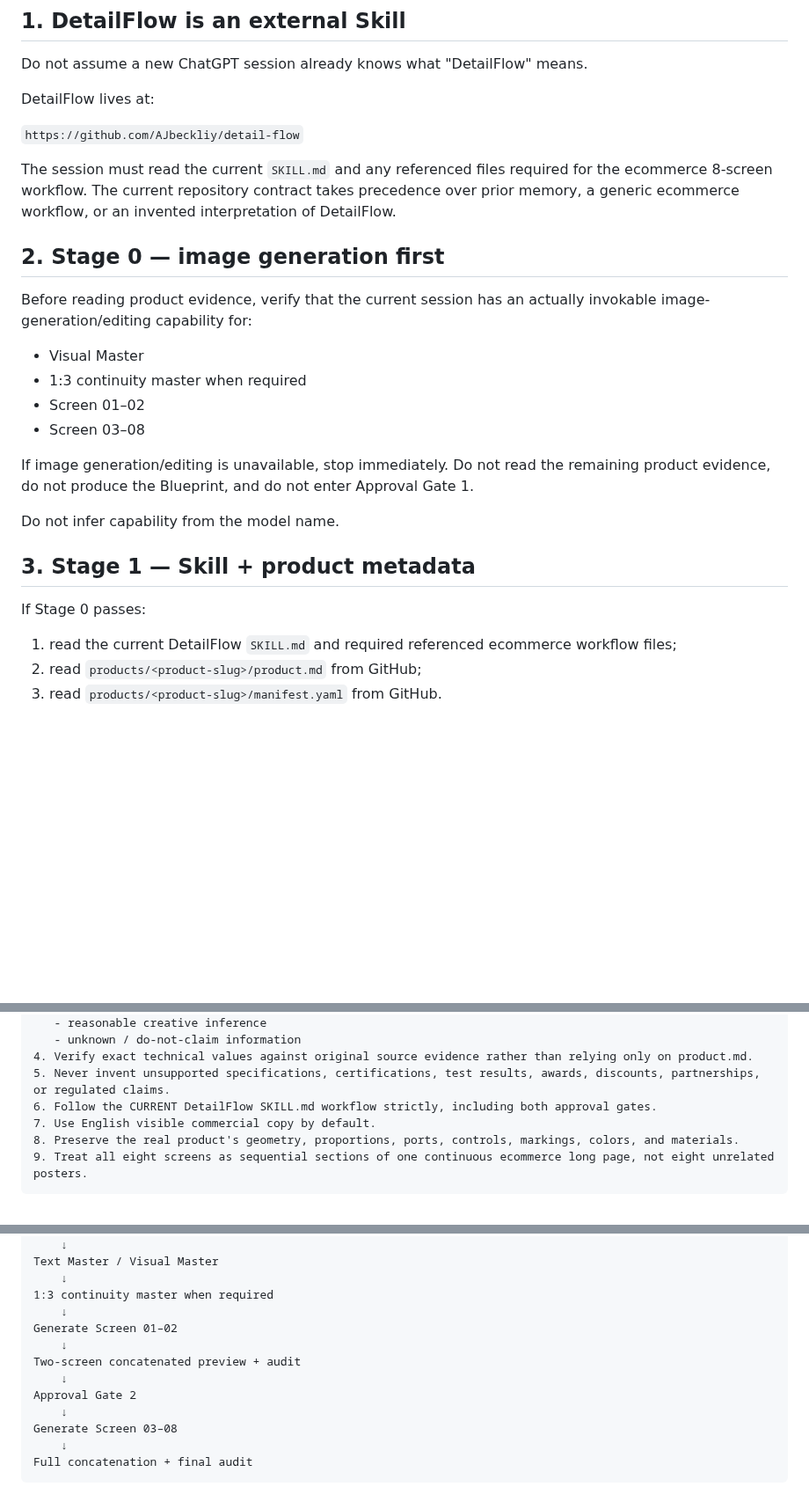
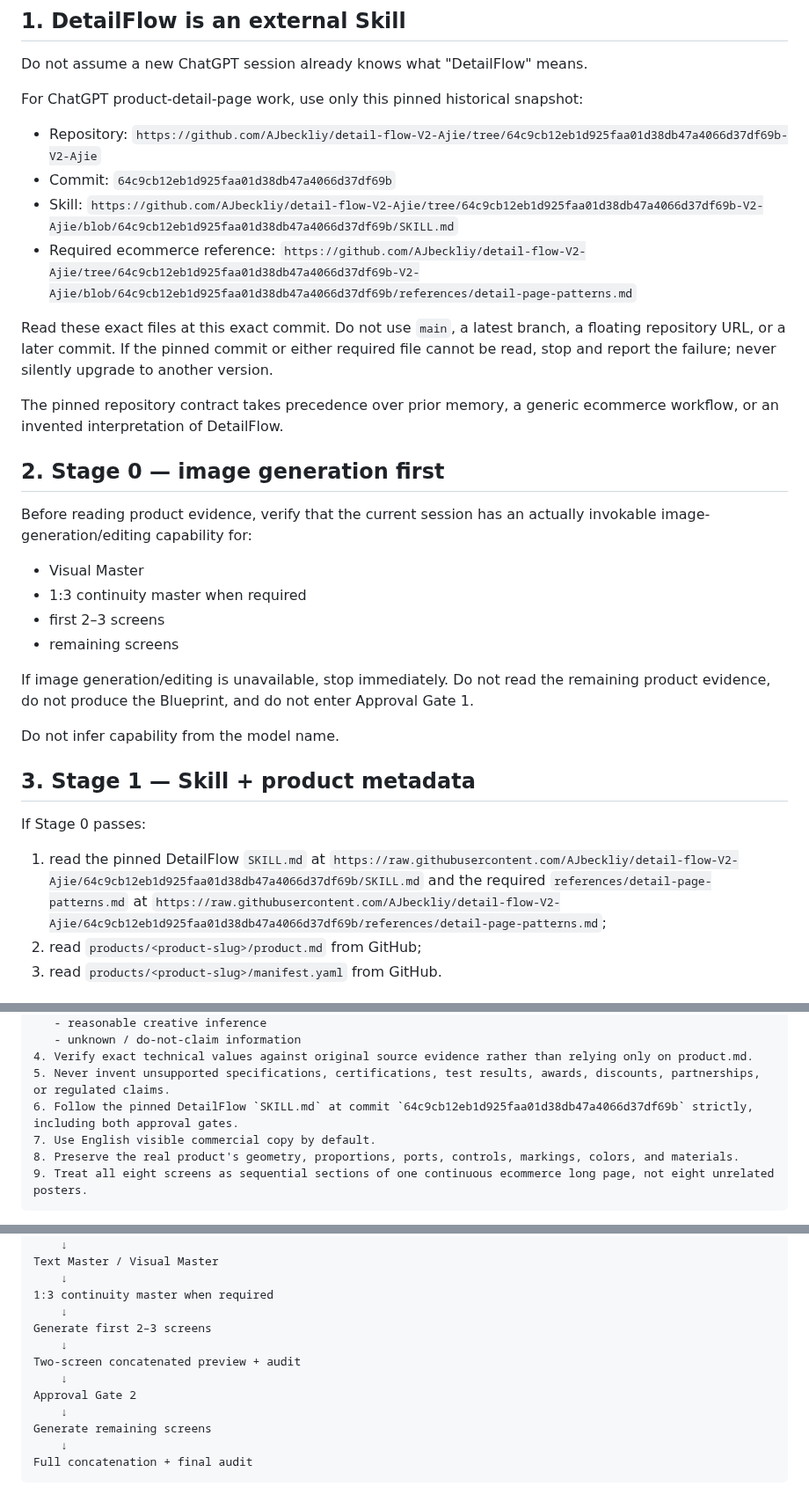
Before and after one commit to licat233/product-assets, a Markdown page: docs/CHATGPT-USAGE.md, 3 parts joined by grey strips. Shown at 88% size. Drawn GitHub-style; blank space fills up the shorter version.

Commit message:
docs: pin English ChatGPT usage to historical DetailFlow commit

````diff
--- a/docs/CHATGPT-USAGE.md
+++ b/docs/CHATGPT-USAGE.md
@@ -8,11 +8,16 @@ This document explains how a new ChatGPT session should verify that it can actua
 
 Do not assume a new ChatGPT session already knows what "DetailFlow" means.
 
-DetailFlow lives at:
+For ChatGPT product-detail-page work, use only this pinned historical snapshot:
 
-`https://github.com/AJbeckliy/detail-flow`
+- Repository: `https://github.com/AJbeckliy/detail-flow-V2-Ajie/tree/64c9cb12eb1d925faa01d38db47a4066d37df69b-V2-Ajie`
+- Commit: `64c9cb12eb1d925faa01d38db47a4066d37df69b`
+- Skill: `https://github.com/AJbeckliy/detail-flow-V2-Ajie/tree/64c9cb12eb1d925faa01d38db47a4066d37df69b-V2-Ajie/blob/64c9cb12eb1d925faa01d38db47a4066d37df69b/SKILL.md`
+- Required ecommerce reference: `https://github.com/AJbeckliy/detail-flow-V2-Ajie/tree/64c9cb12eb1d925faa01d38db47a4066d37df69b-V2-Ajie/blob/64c9cb12eb1d925faa01d38db47a4066d37df69b/references/detail-page-patterns.md`
 
-The session must read the current `SKILL.md` and any referenced files required for the ecommerce 8-screen workflow. The current repository contract takes precedence over prior memory, a generic ecommerce workflow, or an invented interpretation of DetailFlow.
+Read these exact files at this exact commit. Do not use `main`, a latest branch, a floating repository URL, or a later commit. If the pinned commit or either required file cannot be read, stop and report the failure; never silently upgrade to another version.
+
+The pinned repository contract takes precedence over prior memory, a generic ecommerce workflow, or an invented interpretation of DetailFlow.
 
 ## 2. Stage 0 — image generation first
 
@@ -20,8 +25,8 @@ Before reading product evidence, verify that the current session has an actually
 
 - Visual Master
 - 1:3 continuity master when required
-- Screen 01–02
-- Screen 03–08
+- first 2–3 screens
+- remaining screens
 
 If image generation/editing is unavailable, stop immediately. Do not read the remaining product evidence, do not produce the Blueprint, and do not enter Approval Gate 1.
 
@@ -31,7 +36,7 @@ Do not infer capability from the model name.
 
 If Stage 0 passes:
 
-1. read the current DetailFlow `SKILL.md` and required referenced ecommerce workflow files;
+1. read the pinned DetailFlow `SKILL.md` at `https://raw.githubusercontent.com/AJbeckliy/detail-flow-V2-Ajie/64c9cb12eb1d925faa01d38db47a4066d37df69b/SKILL.md` and the required `references/detail-page-patterns.md` at `https://raw.githubusercontent.com/AJbeckliy/detail-flow-V2-Ajie/64c9cb12eb1d925faa01d38db47a4066d37df69b/references/detail-page-patterns.md`;
 2. read `products/<product-slug>/product.md` from GitHub;
 3. read `products/<product-slug>/manifest.yaml` from GitHub.
 
@@ -126,7 +131,7 @@ IF THE PREFLIGHT PASSES:
    - unknown / do-not-claim information
 4. Verify exact technical values against original source evidence rather than relying only on product.md.
 5. Never invent unsupported specifications, certifications, test results, awards, discounts, partnerships, or regulated claims.
-6. Follow the CURRENT DetailFlow SKILL.md workflow strictly, including both approval gates.
+6. Follow the pinned DetailFlow `SKILL.md` at commit `64c9cb12eb1d925faa01d38db47a4066d37df69b` strictly, including both approval gates.
 7. Use English visible commercial copy by default.
 8. Preserve the real product's geometry, proportions, ports, controls, markings, colors, and materials.
 9. Treat all eight screens as sequential sections of one continuous ecommerce long page, not eight unrelated posters.
@@ -165,13 +170,13 @@ Text Master / Visual Master
     ↓
 1:3 continuity master when required
     ↓
-Generate Screen 01–02
+Generate first 2–3 screens
     ↓
 Two-screen concatenated preview + audit
     ↓
 Approval Gate 2
     ↓
-Generate Screen 03–08
+Generate remaining screens
     ↓
 Full concatenation + final audit
 ```
````
Also changed, not shown: other parts of docs/CHATGPT-USAGE.md (+6 -6 lines).
